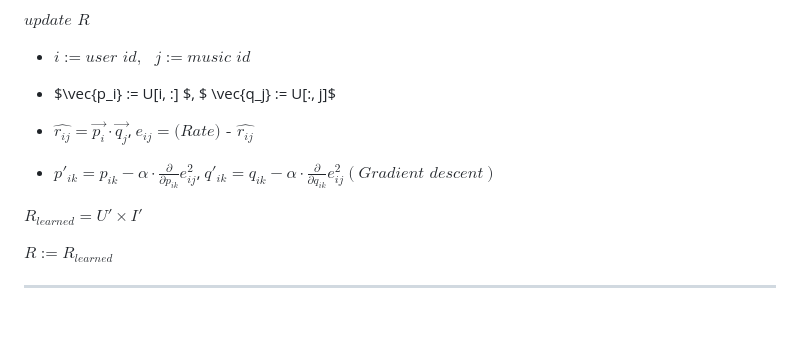
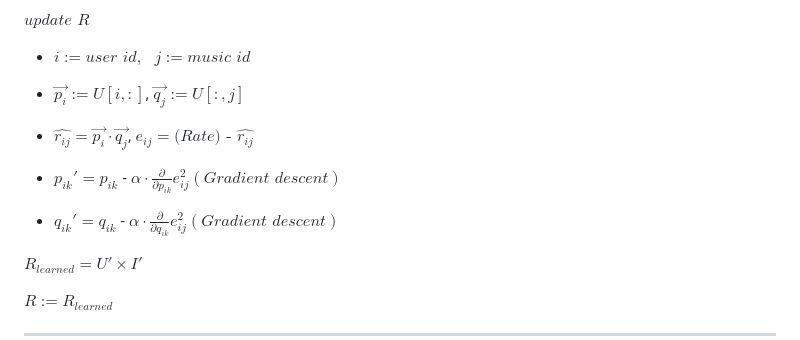
Before and after one commit to inho9899/madcamp_week2, a Markdown page: README.md, the part around the change. Drawn GitHub-style; blank space fills up the shorter version.

Commit message:
ShipDuck End.

```diff
--- a/README.md
+++ b/README.md
@@ -167,11 +167,12 @@ $\textit{update R}$
 
 - $i := \textit{user id},\textit{    } j := \textit{music id}$
 
-- $\vec{p_i} := U[i, :] $, $ \vec{q_j} := U[:, j]$
+- $\vec{p_i} := U[i, :]$, $\vec{q_j} := U[:, j]$
 
 - $\hat{r_{ij}} = \vec{p_i} \cdot \vec{q_j}$, $e_{ij} = \textit{(Rate) - } \hat{r_{ij}}$
 
-- $p'_{ik} = p_{ik} - \alpha \cdot \frac{\partial}{\partial p_{ik}}e^{2}_{ij}$,   $q'_{ik} = q_{ik} - \alpha \cdot \frac{\partial}{\partial q_{ik}}e^{2}_{ij}(\textit{Gradient descent})$
+- $p_{ik}' = p_{ik}$ - $\alpha \cdot \frac{\partial}{\partial p_{ik}}e^{2}_{ij}(\textit{Gradient descent})$
+- $q_{ik}' = q_{ik}$ - $\alpha \cdot \frac{\partial}{\partial q_{ik}}e^{2}_{ij}(\textit{Gradient descent})$
 
 $R_{learned} = U' \times I'$
 
```
